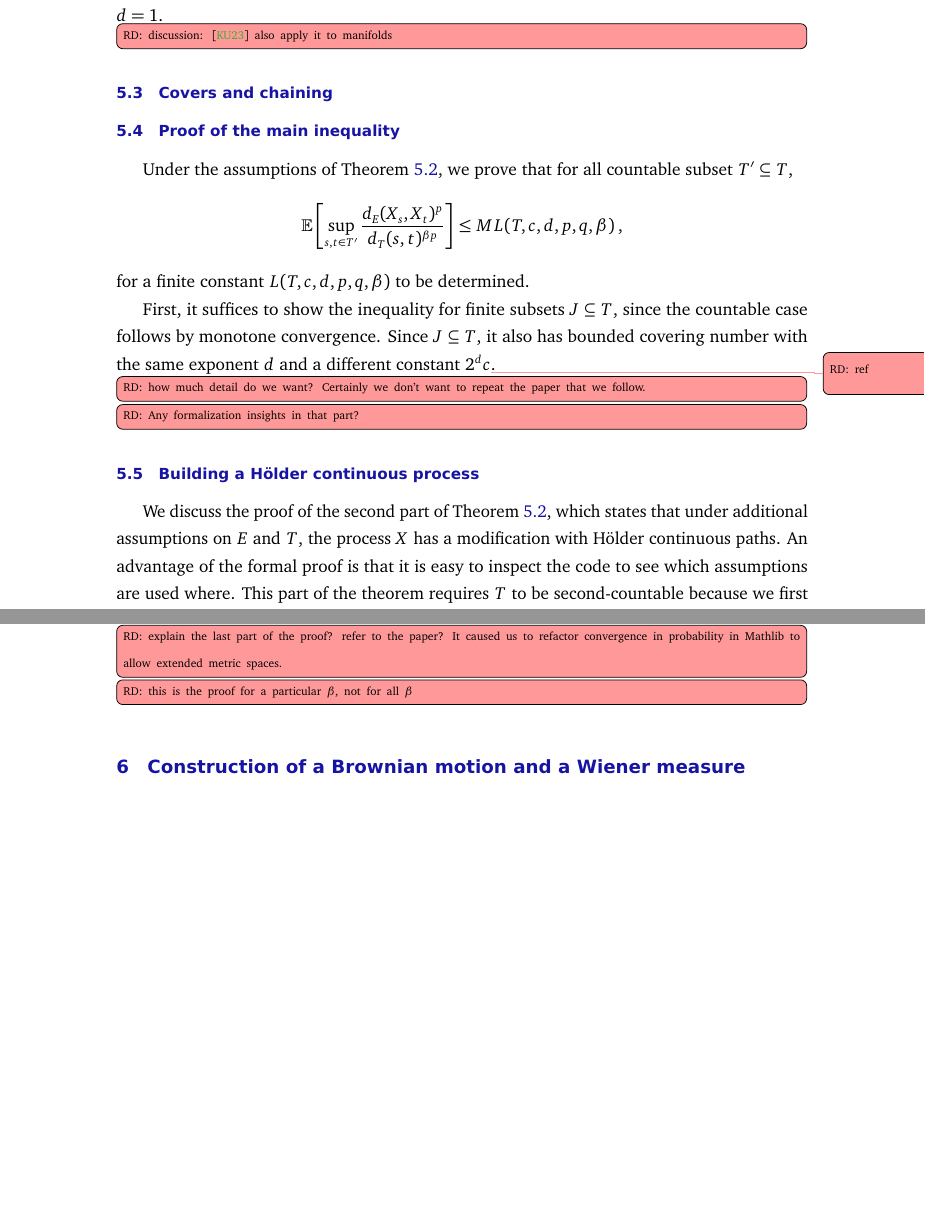
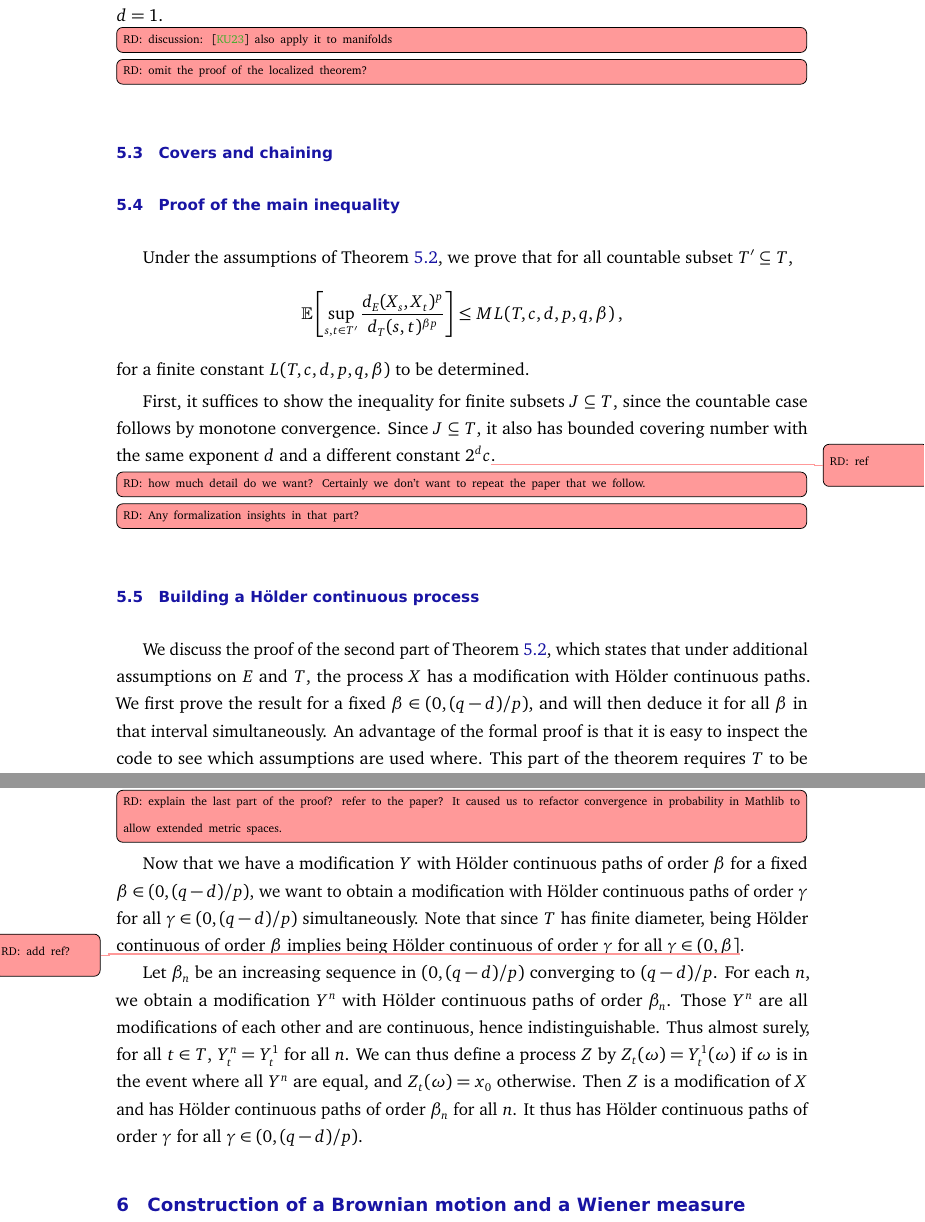
Before and after one commit to RemyDegenne/brownian-motion, a LaTeX document (BM_paper/main.tex): two parts of pages 17 and 18 of 20, joined at a grey line, cut so that both start at the same text, the shorter picture padded with empty space. Compiled offline with pdfLaTeX.

Commit message:
proof of single beta -> all beta

```diff
--- a/BM_paper/main.tex
+++ b/BM_paper/main.tex
@@ -520,6 +520,8 @@ The hypothesis on $T$ is satisfied for $T = \mathbb{R}_+$, with $T_n = [0,n)$ (w
 
 \todor{discussion: \cite{kratschmer2023kolmogorov} also apply it to manifolds}
 
+\todor{omit the proof of the localized theorem?}
+
 \subsection{Covers and chaining}
 
 
@@ -545,6 +547,7 @@ Since $J \subseteq T$, it also has bounded covering number with the same exponen
 \subsection{Building a Hölder continuous process}
 
 We discuss the proof of the second part of Theorem~\ref{thm:kolmogorov_chentsov}, which states that under additional assumptions on $E$ and $T$, the process $X$ has a modification with Hölder continuous paths.
+We first prove the result for a fixed $\beta \in (0, (q - d)/p)$, and will then deduce it for all $\beta$ in that interval simultaneously.
 An advantage of the formal proof is that it is easy to inspect the code to see which assumptions are used where.
 This part of the theorem requires $T$ to be second-countable because we first take a countable dense subset $T'$ of $T$, on which we apply the main inequality of Theorem~\ref{thm:kolmogorov_chentsov}.
 We obtain that an expectation is finite, hence that the quantity inside the expectation is almost surely finite:
@@ -569,7 +572,16 @@ That is why that part of the theorem requires $E$ to be metric and not pseudo-me
 
 \todor{explain the last part of the proof? refer to the paper? It caused us to refactor convergence in probability in Mathlib to allow extended metric spaces.}
 
-\todor{this is the proof for a particular $\beta$, not for all $\beta$}
+Now that we have a modification $Y$ with Hölder continuous paths of order $\beta$ for a fixed $\beta \in (0, (q - d)/p)$, we want to obtain a modification with Hölder continuous paths of order $\gamma$ for all $\gamma \in (0, (q - d)/p)$ simultaneously.
+Note that since $T$ has finite diameter, being Hölder continuous of order $\beta$ implies being Hölder continuous of order $\gamma$ for all $\gamma \in (0, \beta]$\todorm{add ref?}.
+
+Let $\beta_n$ be an increasing sequence in $(0, (q - d)/p)$ converging to $(q - d)/p$.
+For each $n$, we obtain a modification $Y^n$ with Hölder continuous paths of order $\beta_n$.
+Those $Y^n$ are all modifications of each other and are continuous, hence indistinguishable.
+Thus almost surely, for all $t \in T$, $Y^n_t = Y^1_t$ for all $n$.
+We can thus define a process $Z$ by $Z_t(\omega) = Y^1_t(\omega)$ if $\omega$ is in the event where all $Y^n$ are equal, and $Z_t(\omega) = x_0$ otherwise.
+Then $Z$ is a modification of $X$ and has Hölder continuous paths of order $\beta_n$ for all $n$.
+It thus has Hölder continuous paths of order $\gamma$ for all $\gamma \in (0, (q - d)/p)$.
 
 \section{Construction of a Brownian motion and a Wiener measure}
 \label{S:BM}
```
